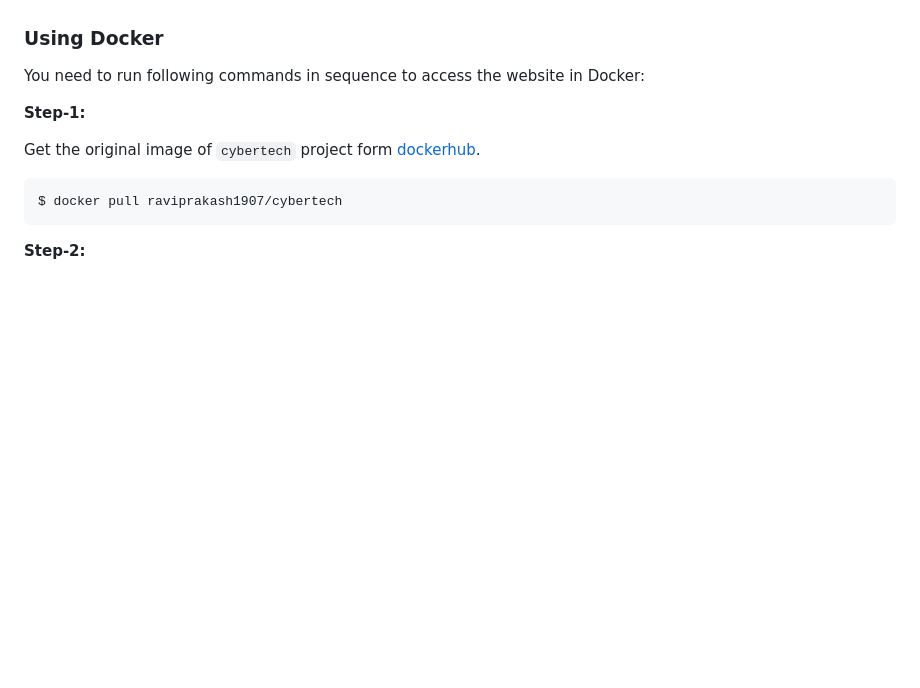
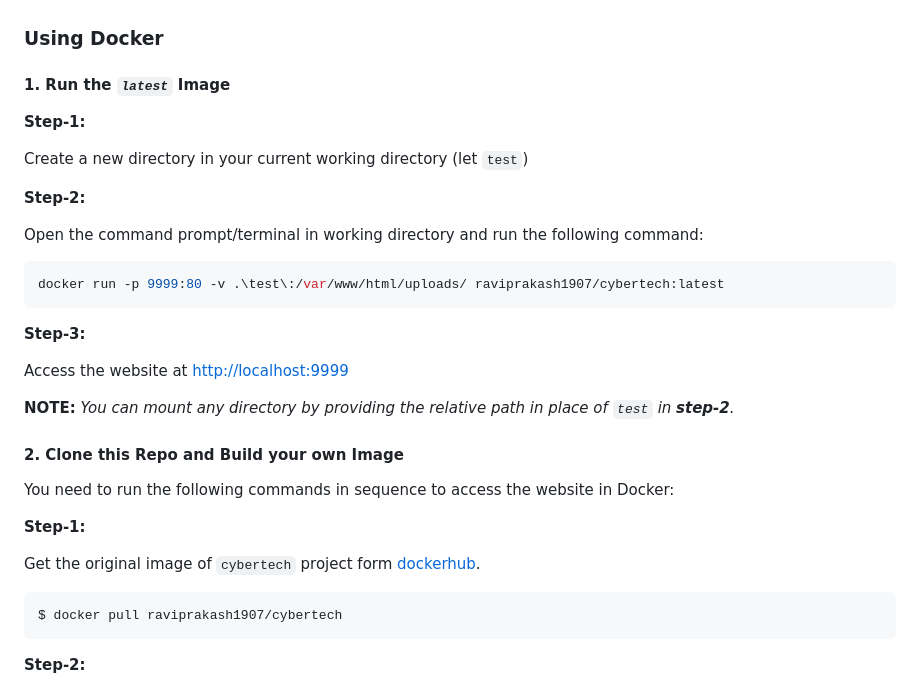
Before and after one commit to The-Trustworthy/CyberTech, a Markdown page: README.md, the part around the change. Drawn GitHub-style; blank space fills up the shorter version.

Commit message:
updates for docker-run

````diff
--- a/README.md
+++ b/README.md
@@ -78,7 +78,28 @@ In order to run on the local server, the online resources could be offered. Foll
 
 ### Using Docker
 
-You need to run following commands in sequence to access the website in Docker:
+#### 1. Run the _`latest`_ Image
+
+**Step-1:**
+
+Create a new directory in your current working directory (let `test`)
+
+**Step-2:**
+
+Open the command prompt/terminal in working directory and run the following command:
+```sh
+docker run -p 9999:80 -v .\test\:/var/www/html/uploads/ raviprakash1907/cybertech:latest
+```
+
+**Step-3:**
+
+Access the website at [http://localhost:9999](http://localhost:9999)
+
+**NOTE:** _You can mount any directory by providing the relative path in place of `test` in **step-2**._
+
+#### 2. Clone this Repo and Build your own Image
+
+You need to run the following commands in sequence to access the website in Docker:
 
 **Step-1:**
 
````
